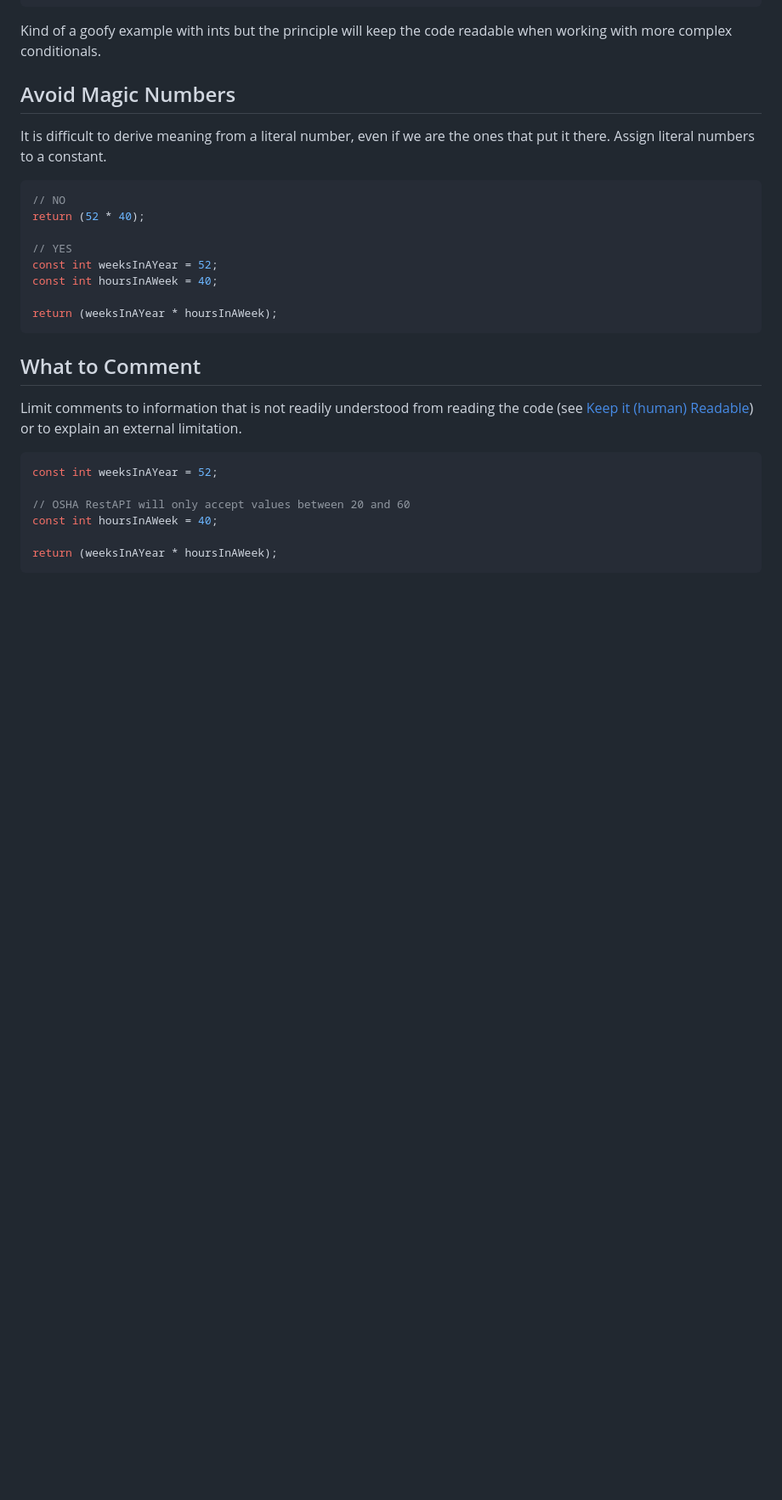
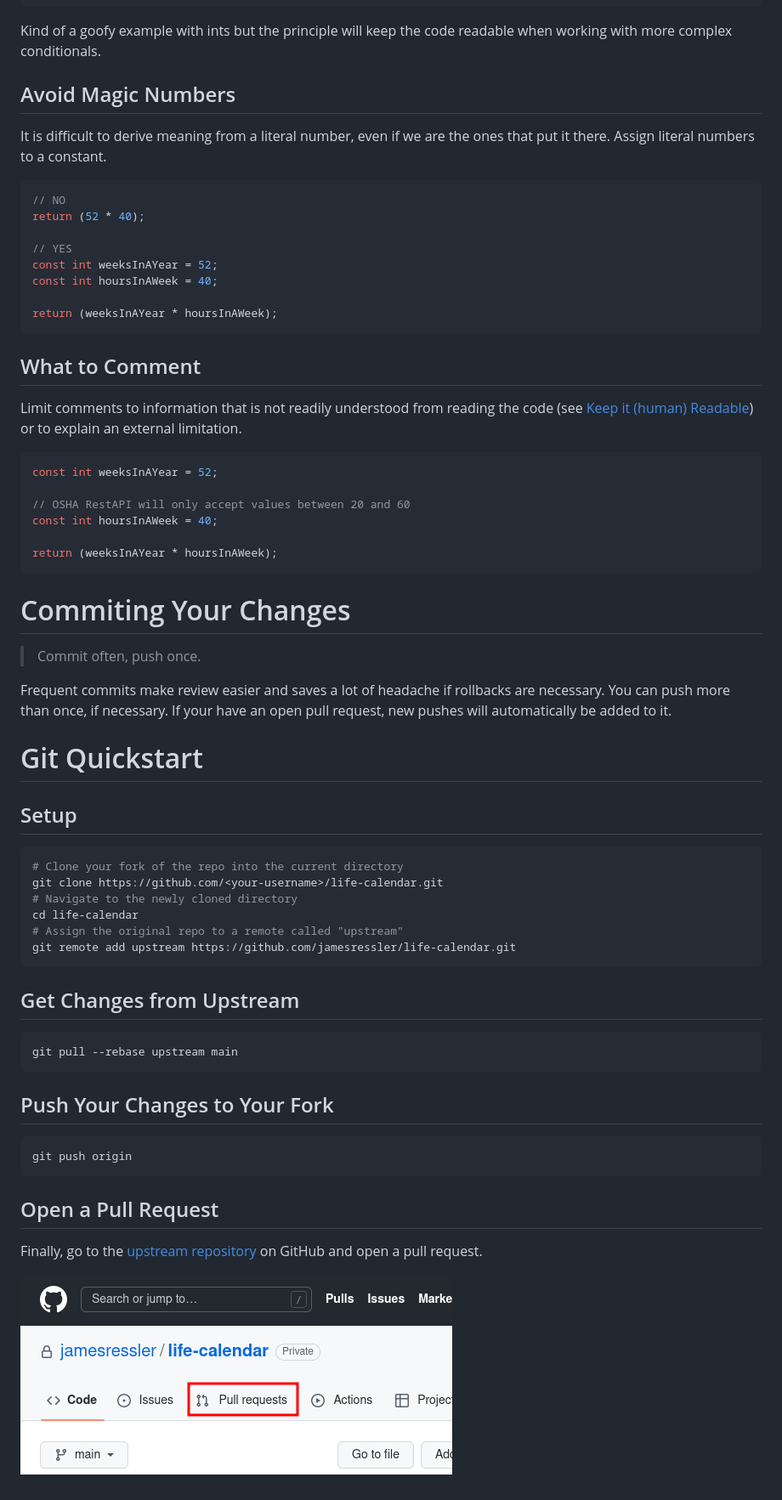
Before and after one commit to cs465p-group4/life-calendar, a Markdown page: CONTRIBUTING.md, the part around the change printed below. Shown: that part at 85% size. Drawn GitHub-style; pictures changed too: assets/pullrequestdemo.png (added); blank space fills up the shorter version.

Commit message:
update contribution guidelines

````diff
--- a/CONTRIBUTING.md
+++ b/CONTRIBUTING.md
@@ -108,3 +108,34 @@ const int hoursInAWeek = 40;
 
 return (weeksInAYear * hoursInAWeek);
 ```
+
+# Commiting Your Changes
+> Commit often, push once.
+
+Frequent commits make review easier and saves a lot of headache if rollbacks are necessary. You can push more than once, if necessary. If your have an open pull request, new pushes will automatically be added to it.
+
+# Git Quickstart
+## Setup
+```bash
+# Clone your fork of the repo into the current directory
+git clone https://github.com/<your-username>/life-calendar.git
+# Navigate to the newly cloned directory
+cd life-calendar
+# Assign the original repo to a remote called "upstream"
+git remote add upstream https://github.com/jamesressler/life-calendar.git
+```
+
+## Get Changes from Upstream
+```bash
+git pull --rebase upstream main
+```
+
+## Push Your Changes to Your Fork
+```bash
+git push origin
+```
+
+## Open a Pull Request
+Finally, go to the [upstream repository](https://github.com/jamesressler/life-calendar) on GitHub and open a pull request.
+
+![Pull Request Tab Location](./assets/pullrequestdemo.png)
````
Also changed, not shown: other parts of CONTRIBUTING.md (+1 -1 lines), README.md (+1 -1 lines).
